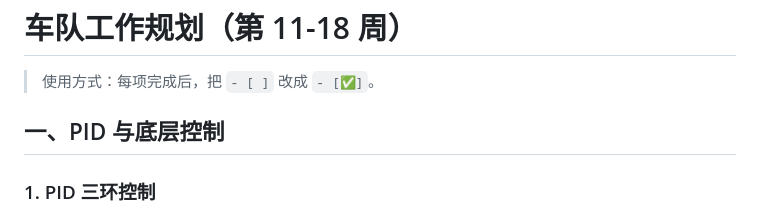
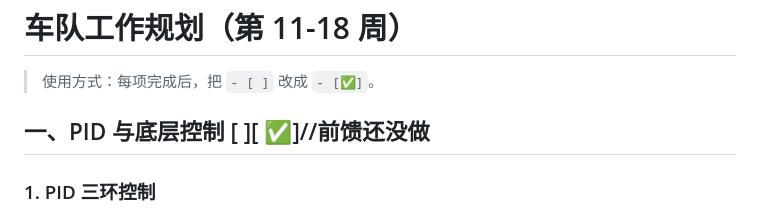
Before and after one commit to boatchanting/Wheel-legged-autocar, a Markdown page: docs/任务规划/车队工作（11-18周）.md, the part around one of its changes. GitHub-like rendering.

```diff
--- a/docs/任务规划/车队工作（11-18周）.md
+++ b/docs/任务规划/车队工作（11-18周）.md
@@ -2,7 +2,7 @@
 
 > 使用方式：每项完成后，把 `- [ ]` 改成 `- [✅️]`。
 
-## 一、PID 与底层控制
+## 一、PID 与底层控制 [ ][ ✅️]//前馈还没做
 
 ### 1. PID 三环控制
 
```
Also changed, not shown: other parts of docs/任务规划/车队工作（11-18周）.md (+1 -1 lines), 1 other file.
